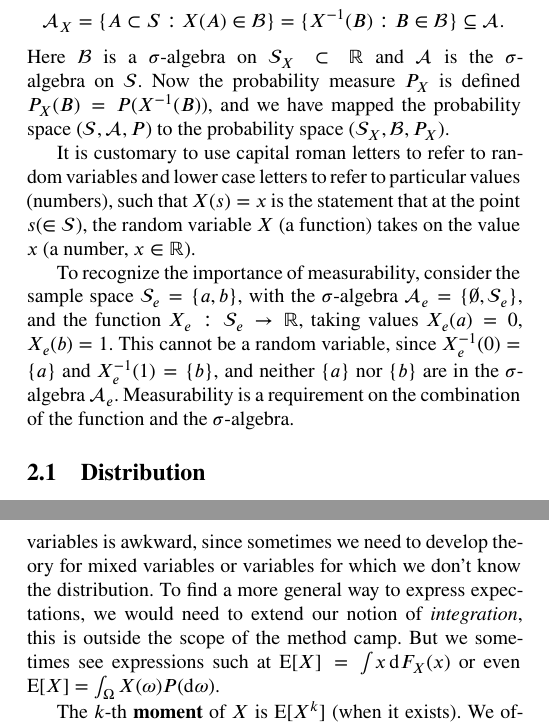
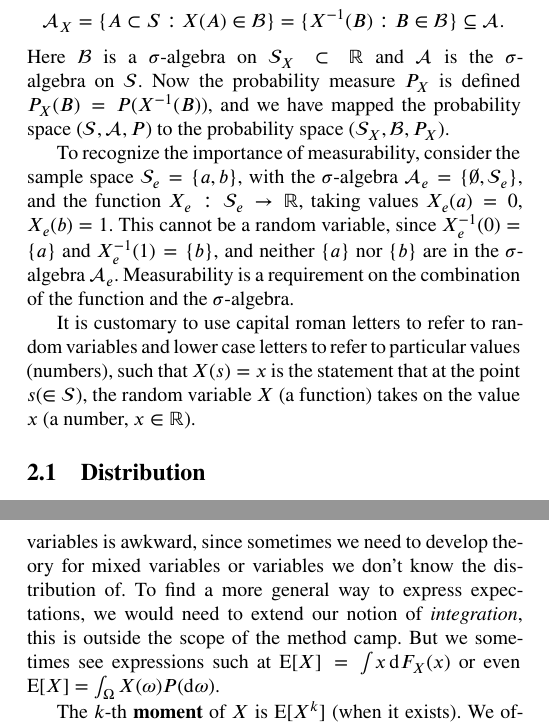
Before and after one commit to ErikOSorensen/CompactNotes, a LaTeX document (manuscript/notes.tex): two parts of pages 6 and 8 of 33, joined at a grey line, cut so that both start at the same text. Compiled offline with XeLaTeX.

Commit message:
Prepping for 2025 edition.

```diff
--- a/manuscript/notes.tex
+++ b/manuscript/notes.tex
@@ -108,14 +108,10 @@ A \textbf{random variable}  (r.v.) is a function from a sample space to the real
 $X\!\!: \calS \rightarrow \calS_X$, with $\calS_X\subset \SR$. There are technical requirements:
 $X$ must be \textbf{measurable}:
 \[ \calA_X = \{A\subset S: X(A) \in \calB\} = \{X^{-1}(B): B\in \calB\}\subseteq \calA.\]
-Here $\calB$ is a $\sigma$-alg\-ebra on $\calS_X\subset\SR$ and $\calA$ is the $\sigma$-alge\-bra on $\calS$.
+Here $\calB$ is a $\sigma$-alg\-ebra on $\calS_X\subset\SR$ and $\calA$ is the $\sigma$-alg\-ebra on $\calS$.
 Now the probability measure $P_X$ is defined $P_X(B) = P(X^{-1}(B))$, and we have mapped
 the probability space $(\calS,\calA,P)$ to the probability space $(\calS_X,\calB,P_X)$.
 
-It is customary to use capital roman letters to refer to random variables and
-lower case letters to refer to particular values (numbers), such that $X(s)=x$
-is the statement that at the point $s(\in\calS)$, the random variable $X$
-(a function) takes on the value $x$ (a number, $x\in\SR$).
 
 To recognize the importance of measurability, consider the sample space
 $\calS_e=\{a,b\}$, with the $\sigma$-algebra $\calA_e=\{\emptyset, \calS_e\}$, and
@@ -124,6 +120,11 @@ This cannot be a random variable, since $X_e^{-1}(0)=\{a\}$ and
 $X_e^{-1}(1)=\{b\}$, and neither $\{a\}$ nor $\{b\}$ are in the $\sigma$-algebra
 $\calA_e$. Measurability is a requirement on the combination of the function and the
 $\sigma$-algebra.
+
+It is customary to use capital roman letters to refer to random variables and
+lower case letters to refer to particular values (numbers), such that $X(s)=x$
+is the statement that at the point $s(\in\calS)$, the random variable $X$
+(a function) takes on the value $x$ (a number, $x\in\SR$).
 
 \subsection{Distribution}
 A random variable $X$ has a \textbf{distribution function} (d.f.) $F_X$
@@ -151,8 +152,8 @@ the expectation always exists.
 If $Y$ is a discrete random variable with pmf $p_Y$,
 $\E[Y]=\sum_y yp_Y(y)$.
 Having different expressions for discrete and continuous random variables is awkward, since
-sometimes we need to develop theory for mixed variables or variables for which we don't know the
-distribution. To find a more general way to express expectations, we would need to extend
+sometimes we need to develop theory for mixed variables or variables we don't know the
+distribution of. To find a more general way to express expectations, we would need to extend
 our notion of \emph{integration}, this is outside the scope of the method camp. But we sometimes
 see expressions such at $\E[X]=\int\! x \rd F_X(x)$
 or even $\E[X]=\int_\Omega X(\omega) P(\rd \omega)$.
```
